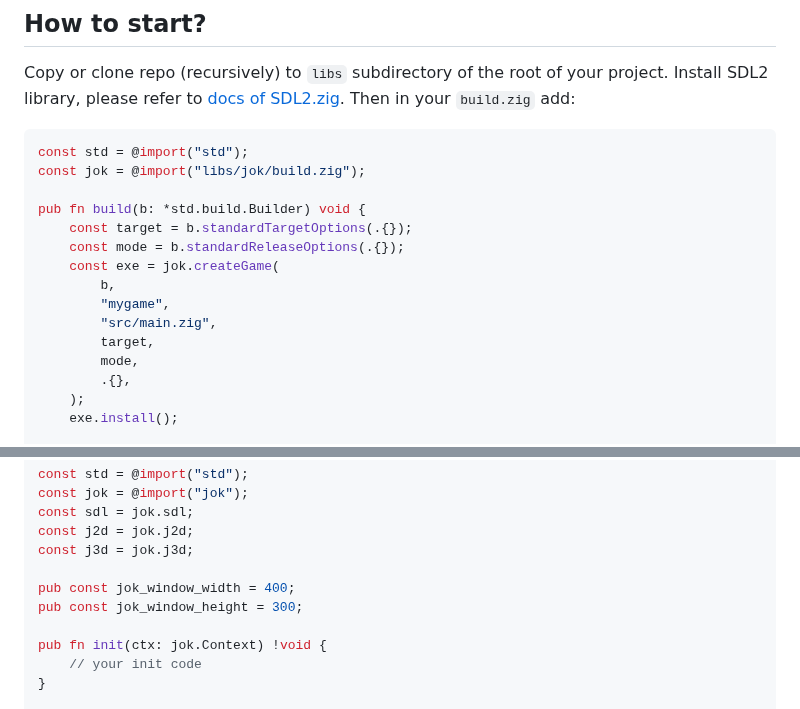
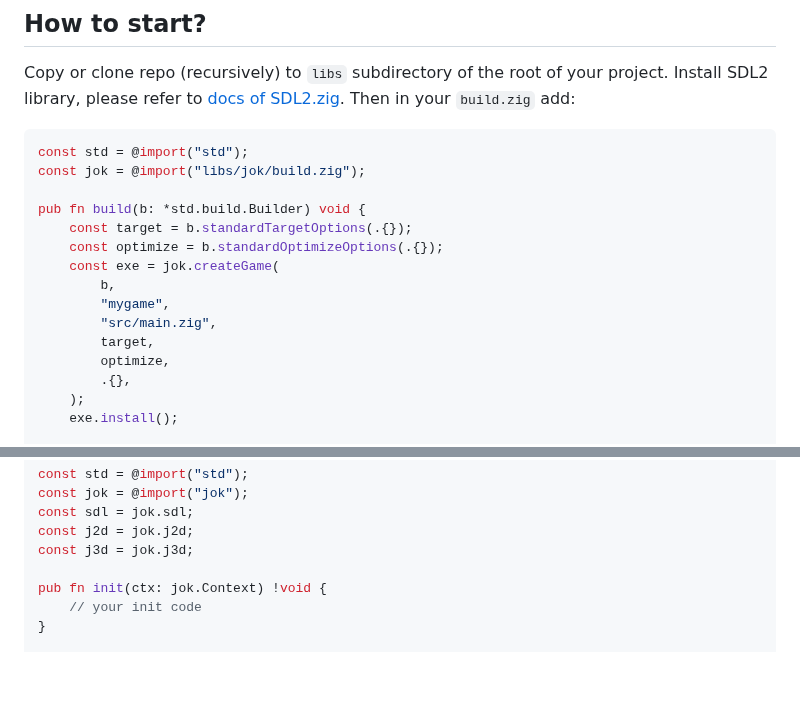
Before and after one commit to Jack-Ji/jok, a Markdown page: README.md, 2 parts joined by grey strips. GitHub-like rendering; blank space fills up the shorter version.

```diff
--- a/README.md
+++ b/README.md
@@ -38,13 +38,13 @@ const jok = @import("libs/jok/build.zig");
 
 pub fn build(b: *std.build.Builder) void {
     const target = b.standardTargetOptions(.{});
-    const mode = b.standardReleaseOptions(.{});
+    const optimize = b.standardOptimizeOptions(.{});
     const exe = jok.createGame(
         b,
         "mygame",
         "src/main.zig",
         target,
-        mode,
+        optimize,
         .{},
     );
     exe.install();
@@ -65,9 +65,6 @@ const jok = @import("jok");
 const sdl = jok.sdl;
 const j2d = jok.j2d;
 const j3d = jok.j3d;
-
-pub const jok_window_width = 400;
-pub const jok_window_height = 300;
 
 pub fn init(ctx: jok.Context) !void {
     // your init code
```
